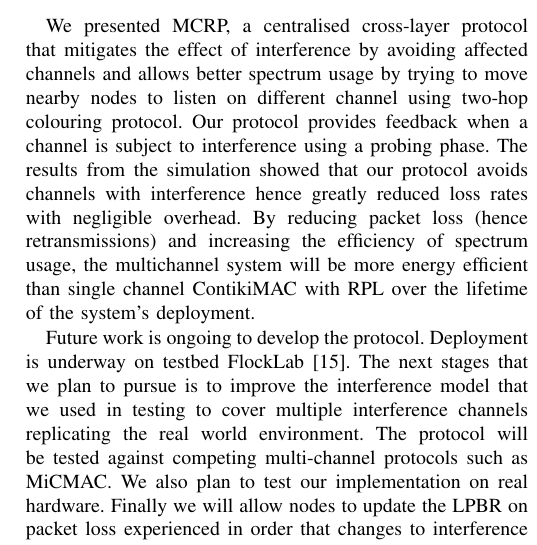
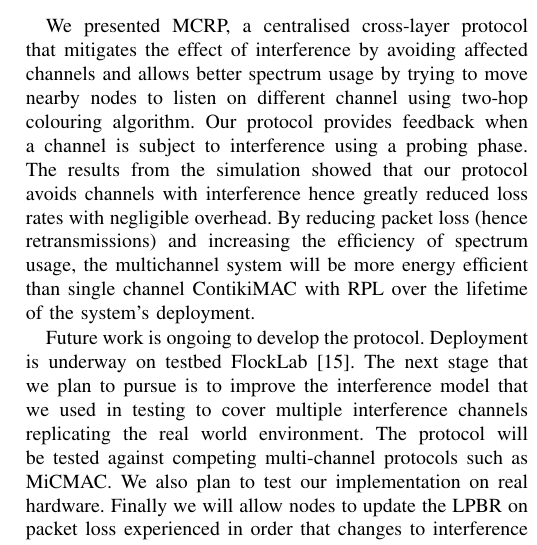
Before and after one commit to Noradila/multichannel-RPL, a LaTeX paper (ICC2015/icc2015.tex, which reads ICC2015/Conclusion.tex): part of one column of page 6 of 7, cut so that both start at the same text. Compiled offline with pdfLaTeX.

Commit message:
Conclusion - checked!

```diff
--- a/ICC2015/Conclusion.tex
+++ b/ICC2015/Conclusion.tex
@@ -1,12 +1,6 @@
 \section{Conclusion}
 \label{sec:conclusion}
-
-%We presented MCRP, a cross-layer protocol that consists of a centralised control node (LPBR) that uses a two-hop colouring protocol for deciding channels that nodes should change into; and decentralised nodes which allows nodes to determine whether or not they should change to a new listening channel through probing.
-
-We presented MCRP, a centralised cross-layer protocol that mitigates the effect of interference by avoiding affected channels and allows better spectrum usage by trying to move nearby nodes to listen on different channel using two-hop colouring protocol. Our protocol provides feedback when a channel is subject to interference using a probing phase.
-%The interference avoidance is through probing when moving to a new channel.
+We presented MCRP, a centralised cross-layer protocol that mitigates the effect of interference by avoiding affected channels and allows better spectrum usage by trying to move nearby nodes to listen on different channel using two-hop colouring algorithm. Our protocol provides feedback when a channel is subject to interference using a probing phase.
 The results from the simulation showed that our protocol avoids channels with interference hence greatly reduced loss rates with negligible overhead. By reducing packet loss (hence retransmissions) and increasing the efficiency of spectrum usage, the multichannel system will be more energy efficient than single channel ContikiMAC with RPL over the lifetime of the system's deployment.
 
-Future work is ongoing to develop the protocol. Deployment is underway on testbed FlockLab \cite{flocklab}. The next stages that we plan to pursue is to improve the interference model that we used in testing to cover multiple interference channels replicating the real world environment. The protocol will be tested against competing multi-channel protocols such as MiCMAC. We also plan to test our implementation on real hardware.  Finally we will allow nodes to update the LPBR on packet loss experienced in order that changes to interference patterns in the network can be reacted to.
-
-%Future work is ongoing to develop the protocol. The next stages that we plan to pursue is to improve the interference model that we used in testing to cover multiple interference channels replicating the real world environment. The protocol will be tested against competing multi-channel protocols such as MiCMAC. We also plan to test our implementation on real hardware.  Finally we will allow nodes to update the LPBR on packet loss experienced in order that changes to interference patterns in the network can be reacted to.
+Future work is ongoing to develop the protocol. Deployment is underway on testbed FlockLab \cite{flocklab}. The next stage that we plan to pursue is to improve the interference model that we used in testing to cover multiple interference channels replicating the real world environment. The protocol will be tested against competing multi-channel protocols such as MiCMAC. We also plan to test our implementation on real hardware.  Finally we will allow nodes to update the LPBR on packet loss experienced in order that changes to interference patterns in the network can be reacted to.
```
